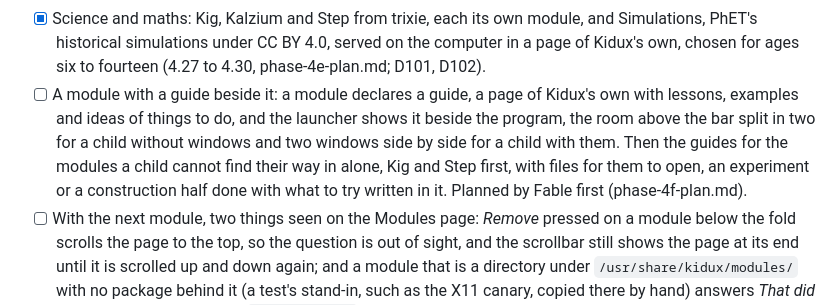
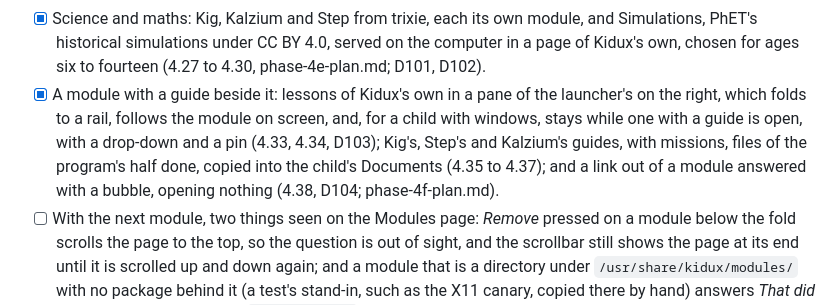
Before and after one commit to othermore/kidux, a Markdown page: docs/dev/roadmap.md, the part around the change. Rendered like a GitHub page.

Commit message:
Mark a module with a guide beside it as built
The pane, Kig's, Step's and Kalzium's guides, and the answer to a link
out of a module are built and tried on the machine left up, each by its
own tests (phase-4f-plan.md, 4.33 to 4.38).

Co-Authored-By: Claude Opus 5.5 <noreply@anthropic.com>

```diff
--- a/docs/dev/roadmap.md
+++ b/docs/dev/roadmap.md
@@ -136,14 +136,14 @@ can. Each phase assumes what it builds on is reasonably stable.
       CC BY 4.0, served on the computer in a page of Kidux's own, chosen
       for ages six to fourteen (4.27 to 4.30, phase-4e-plan.md; D101,
       D102).
-- [ ] A module with a guide beside it: a module declares a guide, a page
-      of Kidux's own with lessons, examples and ideas of things to do, and
-      the launcher shows it beside the program, the room above the bar
-      split in two for a child without windows and two windows side by
-      side for a child with them. Then the guides for the modules a child
-      cannot find their way in alone, Kig and Step first, with files for
-      them to open, an experiment or a construction half done with what
-      to try written in it. Planned by Fable first (phase-4f-plan.md).
+- [x] A module with a guide beside it: lessons of Kidux's own in a pane
+      of the launcher's on the right, which folds to a rail, follows the
+      module on screen, and, for a child with windows, stays while one
+      with a guide is open, with a drop-down and a pin (4.33, 4.34,
+      D103); Kig's, Step's and Kalzium's guides, with missions, files of
+      the program's half done, copied into the child's Documents (4.35
+      to 4.37); and a link out of a module answered with a bubble, opening
+      nothing (4.38, D104; phase-4f-plan.md).
 - [ ] With the next module, two things seen on the Modules page: *Remove*
       pressed on a module below the fold scrolls the page to the top, so
       the question is out of sight, and the scrollbar still shows the page
```
